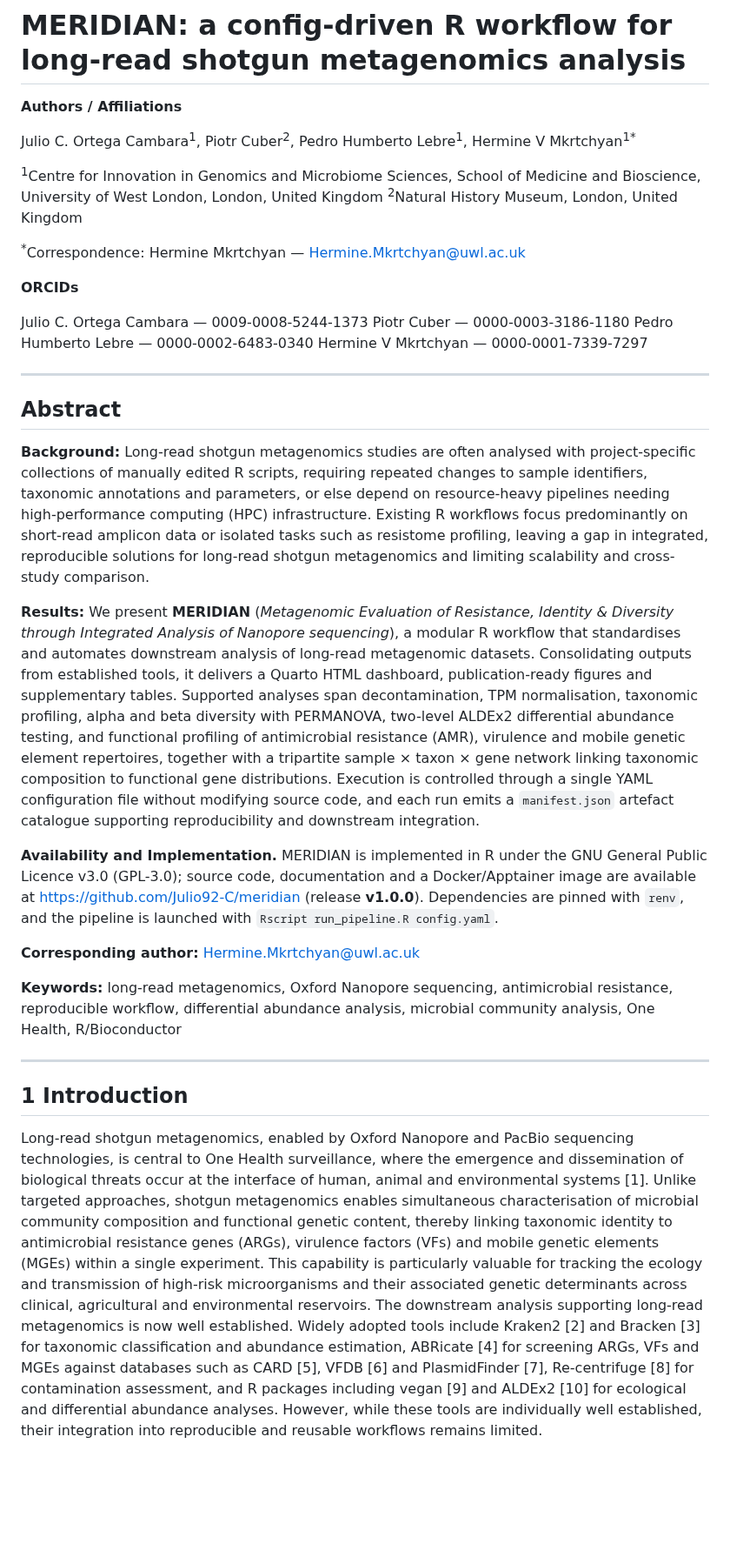
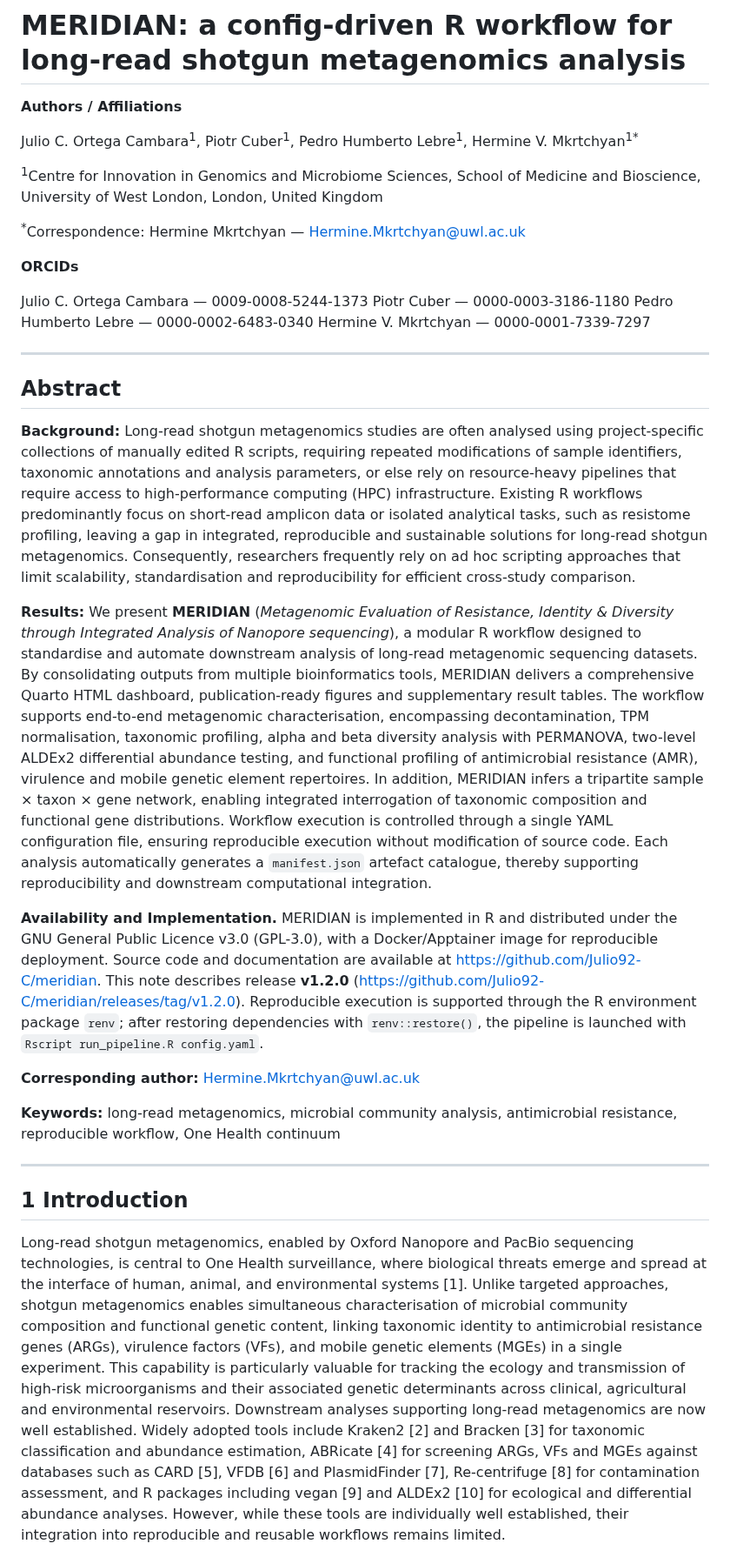
Before and after one commit to Julio92-C/meridian, a Markdown page: docs/manuscript/applications_note.md, the part around one of its changes. Shown at 87% size. Rendered like a GitHub page; blank space fills up the shorter version.

```diff
--- a/docs/manuscript/applications_note.md
+++ b/docs/manuscript/applications_note.md
@@ -2,10 +2,9 @@
 
 **Authors / Affiliations**
 
-Julio C. Ortega Cambara<sup>1</sup>, Piotr Cuber<sup>2</sup>, Pedro Humberto Lebre<sup>1</sup>, Hermine V Mkrtchyan<sup>1*</sup>
+Julio C. Ortega Cambara<sup>1</sup>, Piotr Cuber<sup>1</sup>, Pedro Humberto Lebre<sup>1</sup>, Hermine V. Mkrtchyan<sup>1*</sup>
 
 <sup>1</sup>Centre for Innovation in Genomics and Microbiome Sciences, School of Medicine and Bioscience, University of West London, London, United Kingdom
-<sup>2</sup>Natural History Museum, London, United Kingdom
 
 <sup>*</sup>Correspondence: Hermine Mkrtchyan — Hermine.Mkrtchyan@uwl.ac.uk
 
@@ -14,25 +13,25 @@ Julio C. Ortega Cambara<sup>1</sup>, Piotr Cuber<sup>2</sup>, Pedro Humberto Leb
 Julio C. Ortega Cambara — 0009-0008-5244-1373
 Piotr Cuber — 0000-0003-3186-1180
 Pedro Humberto Lebre — 0000-0002-6483-0340
-Hermine V Mkrtchyan — 0000-0001-7339-7297
+Hermine V. Mkrtchyan — 0000-0001-7339-7297
 
 ---
 
 ## Abstract
 
-**Background:** Long-read shotgun metagenomics studies are often analysed with project-specific collections of manually edited R scripts, requiring repeated changes to sample identifiers, taxonomic annotations and parameters, or else depend on resource-heavy pipelines needing high-performance computing (HPC) infrastructure. Existing R workflows focus predominantly on short-read amplicon data or isolated tasks such as resistome profiling, leaving a gap in integrated, reproducible solutions for long-read shotgun metagenomics and limiting scalability and cross-study comparison.
+**Background:** Long-read shotgun metagenomics studies are often analysed using project-specific collections of manually edited R scripts, requiring repeated modifications of sample identifiers, taxonomic annotations and analysis parameters, or else rely on resource-heavy pipelines that require access to high-performance computing (HPC) infrastructure. Existing R workflows predominantly focus on short-read amplicon data or isolated analytical tasks, such as resistome profiling, leaving a gap in integrated, reproducible and sustainable solutions for long-read shotgun metagenomics. Consequently, researchers frequently rely on ad hoc scripting approaches that limit scalability, standardisation and reproducibility for efficient cross-study comparison.
 
-**Results:** We present **MERIDIAN** (*Metagenomic Evaluation of Resistance, Identity & Diversity through Integrated Analysis of Nanopore sequencing*), a modular R workflow that standardises and automates downstream analysis of long-read metagenomic datasets. Consolidating outputs from established tools, it delivers a Quarto HTML dashboard, publication-ready figures and supplementary tables. Supported analyses span decontamination, TPM normalisation, taxonomic profiling, alpha and beta diversity with PERMANOVA, two-level ALDEx2 differential abundance testing, and functional profiling of antimicrobial resistance (AMR), virulence and mobile genetic element repertoires, together with a tripartite sample × taxon × gene network linking taxonomic composition to functional gene distributions. Execution is controlled through a single YAML configuration file without modifying source code, and each run emits a `manifest.json` artefact catalogue supporting reproducibility and downstream integration.
+**Results:** We present **MERIDIAN** (*Metagenomic Evaluation of Resistance, Identity & Diversity through Integrated Analysis of Nanopore sequencing*), a modular R workflow designed to standardise and automate downstream analysis of long-read metagenomic sequencing datasets. By consolidating outputs from multiple bioinformatics tools, MERIDIAN delivers a comprehensive Quarto HTML dashboard, publication-ready figures and supplementary result tables. The workflow supports end-to-end metagenomic characterisation, encompassing decontamination, TPM normalisation, taxonomic profiling, alpha and beta diversity analysis with PERMANOVA, two-level ALDEx2 differential abundance testing, and functional profiling of antimicrobial resistance (AMR), virulence and mobile genetic element repertoires. In addition, MERIDIAN infers a tripartite sample × taxon × gene network, enabling integrated interrogation of taxonomic composition and functional gene distributions. Workflow execution is controlled through a single YAML configuration file, ensuring reproducible execution without modification of source code. Each analysis automatically generates a `manifest.json` artefact catalogue, thereby supporting reproducibility and downstream computational integration.
 
-**Availability and Implementation.** MERIDIAN is implemented in R under the GNU General Public Licence v3.0 (GPL-3.0); source code, documentation and a Docker/Apptainer image are available at https://github.com/Julio92-C/meridian (release **v1.0.0**). Dependencies are pinned with `renv`, and the pipeline is launched with `Rscript run_pipeline.R config.yaml`.
+**Availability and Implementation.** MERIDIAN is implemented in R and distributed under the GNU General Public Licence v3.0 (GPL-3.0), with a Docker/Apptainer image for reproducible deployment. Source code and documentation are available at https://github.com/Julio92-C/meridian. This note describes release **v1.2.0** (https://github.com/Julio92-C/meridian/releases/tag/v1.2.0). Reproducible execution is supported through the R environment package `renv`; after restoring dependencies with `renv::restore()`, the pipeline is launched with `Rscript run_pipeline.R config.yaml`.
 
 **Corresponding author:** Hermine.Mkrtchyan@uwl.ac.uk
 
-**Keywords:** long-read metagenomics, Oxford Nanopore sequencing, antimicrobial resistance, reproducible workflow, differential abundance analysis, microbial community analysis, One Health, R/Bioconductor
+**Keywords:** long-read metagenomics, microbial community analysis, antimicrobial resistance, reproducible workflow, One Health continuum
 
 ---
 
 ## 1 Introduction
 
-Long-read shotgun metagenomics, enabled by Oxford Nanopore and PacBio sequencing technologies, is central to One Health surveillance, where the emergence and dissemination of biological threats occur at the interface of human, animal and environmental systems [1]. Unlike targeted approaches, shotgun metagenomics enables simultaneous characterisation of microbial community composition and functional genetic content, thereby linking taxonomic identity to antimicrobial resistance genes (ARGs), virulence factors (VFs) and mobile genetic elements (MGEs) within a single experiment. This capability is particularly valuable for tracking the ecology and transmission of high-risk microorganisms and their associated genetic determinants across clinical, agricultural and environmental reservoirs. The downstream analysis supporting long-read metagenomics is now well established. Widely adopted tools include Kraken2 [2] and Bracken [3] for taxonomic classification and abundance estimation, ABRicate [4] for screening ARGs, VFs and MGEs against databases such as CARD [5], VFDB [6] and PlasmidFinder [7], Re-centrifuge [8] for contamination assessment, and R packages including vegan [9] and ALDEx2 [10] for ecological and differential abundance analyses. However, while these tools are individually well established, their integration into reproducible and reusable workflows remains limited.
+Long-read shotgun metagenomics, enabled by Oxford Nanopore and PacBio sequencing technologies, is central to One Health surveillance, where biological threats emerge and spread at the interface of human, animal, and environmental systems [1]. Unlike targeted approaches, shotgun metagenomics enables simultaneous characterisation of microbial community composition and functional genetic content, linking taxonomic identity to antimicrobial resistance genes (ARGs), virulence factors (VFs), and mobile genetic elements (MGEs) in a single experiment. This capability is particularly valuable for tracking the ecology and transmission of high-risk microorganisms and their associated genetic determinants across clinical, agricultural and environmental reservoirs. Downstream analyses supporting long-read metagenomics are now well established. Widely adopted tools include Kraken2 [2] and Bracken [3] for taxonomic classification and abundance estimation, ABRicate [4] for screening ARGs, VFs and MGEs against databases such as CARD [5], VFDB [6] and PlasmidFinder [7], Re-centrifuge [8] for contamination assessment, and R packages including vegan [9] and ALDEx2 [10] for ecological and differential abundance analyses. However, while these tools are individually well established, their integration into reproducible and reusable workflows remains limited.
 
```
Also changed, not shown: other parts of docs/manuscript/applications_note.md (+43 -42 lines), docs/manuscript/figure2_pipeline_performance.png, 2 other files.
